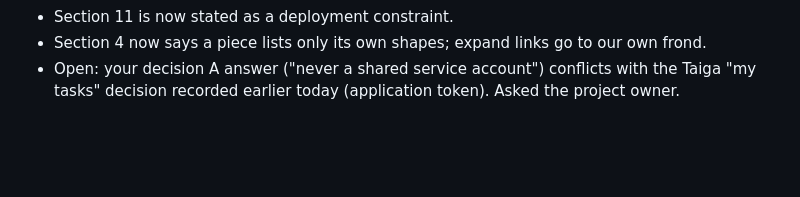
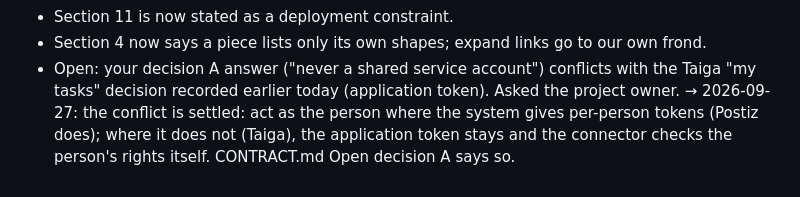
Before and after one commit to Cooperation-org/baobab, a Markdown page: SCRATCH.md, the part around the change. GitHub-like rendering; blank space fills up the shorter version.

```diff
--- a/SCRATCH.md
+++ b/SCRATCH.md
@@ -115,3 +115,6 @@ the same commit):
 - Section 4 now says a piece lists only its own shapes; expand links go to our own frond.
 - Open: your decision A answer ("never a shared service account") conflicts with the Taiga
   "my tasks" decision recorded earlier today (application token). Asked the project owner.
+→ 2026-09-27: the conflict is settled: act as the person where the system gives per-person
+  tokens (Postiz does); where it does not (Taiga), the application token stays and the
+  connector checks the person's rights itself. CONTRACT.md Open decision A says so.
```
Also changed, not shown: CONTRACT.md (+4 -4 lines).
